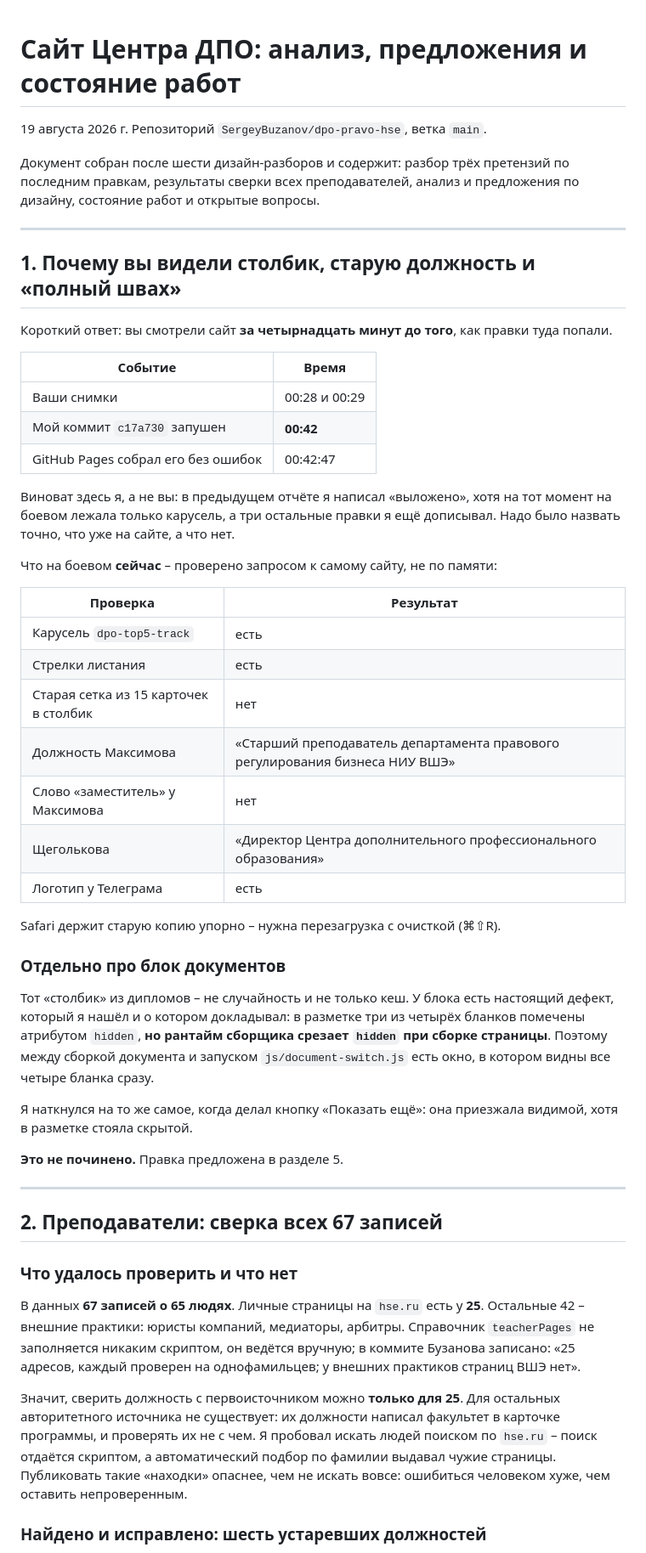
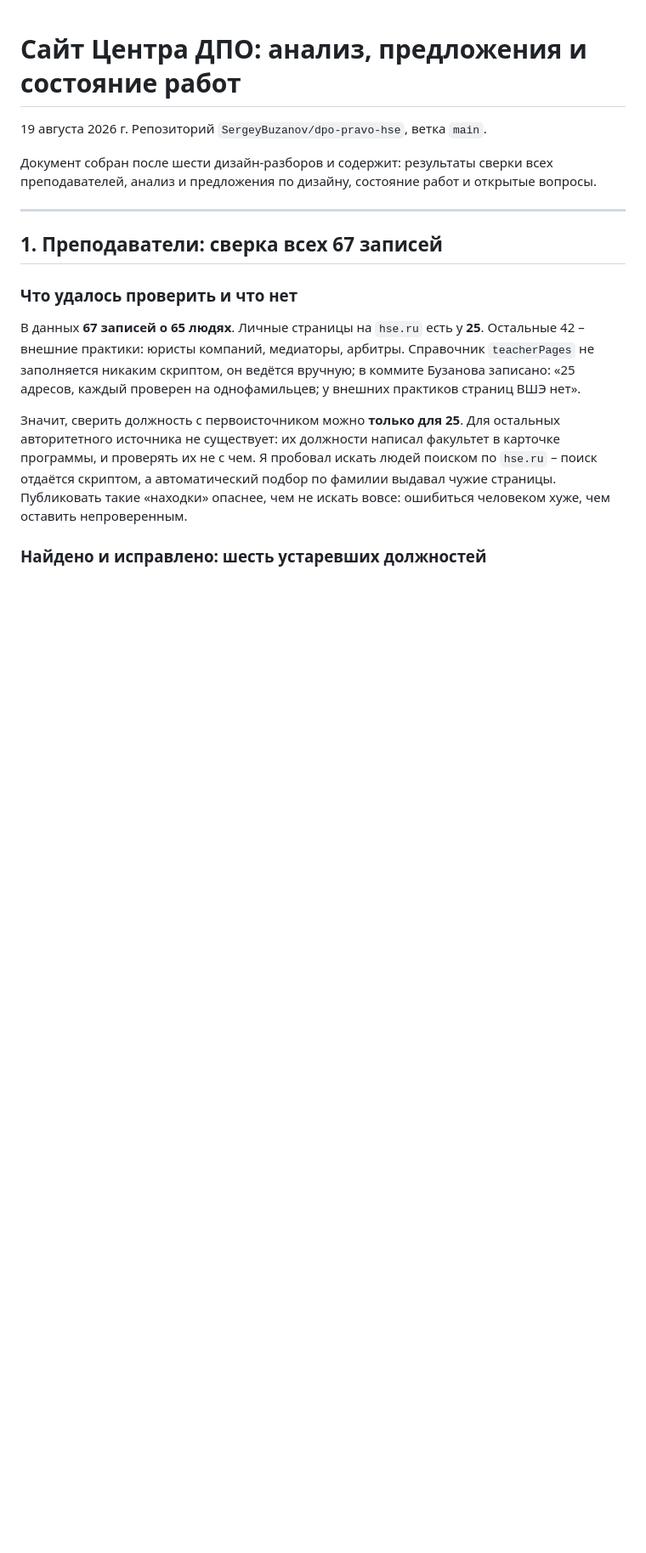
Before and after one commit to SergeyBuzanov/dpo-pravo-hse, a Markdown page: docs/итог-19-08-2026.md, the part around one of its changes. Shown at 85% size. Drawn GitHub-style; blank space fills up the shorter version.

```diff
--- a/docs/итог-19-08-2026.md
+++ b/docs/итог-19-08-2026.md
@@ -2,57 +2,13 @@
 
 19 августа 2026 г. Репозиторий `SergeyBuzanov/dpo-pravo-hse`, ветка `main`.
 
-Документ собран после шести дизайн-разборов и содержит: разбор трёх претензий по
-последним правкам, результаты сверки всех преподавателей, анализ и предложения по
-дизайну, состояние работ и открытые вопросы.
+Документ собран после шести дизайн-разборов и содержит: результаты сверки всех
+преподавателей, анализ и предложения по дизайну, состояние работ и открытые
+вопросы.
 
 ---
 
-## 1. Почему вы видели столбик, старую должность и «полный швах»
-
-Короткий ответ: вы смотрели сайт **за четырнадцать минут до того**, как правки
-туда попали.
-
-| Событие | Время |
-| --- | --- |
-| Ваши снимки | 00:28 и 00:29 |
-| Мой коммит `c17a730` запушен | **00:42** |
-| GitHub Pages собрал его без ошибок | 00:42:47 |
-
-Виноват здесь я, а не вы: в предыдущем отчёте я написал «выложено», хотя на тот
-момент на боевом лежала только карусель, а три остальные правки я ещё дописывал.
-Надо было назвать точно, что уже на сайте, а что нет.
-
-Что на боевом **сейчас** – проверено запросом к самому сайту, не по памяти:
-
-| Проверка | Результат |
-| --- | --- |
-| Карусель `dpo-top5-track` | есть |
-| Стрелки листания | есть |
-| Старая сетка из 15 карточек в столбик | нет |
-| Должность Максимова | «Старший преподаватель департамента правового регулирования бизнеса НИУ ВШЭ» |
-| Слово «заместитель» у Максимова | нет |
-| Щеголькова | «Директор Центра дополнительного профессионального образования» |
-| Логотип у Телеграма | есть |
-
-Safari держит старую копию упорно – нужна перезагрузка с очисткой (⌘⇧R).
-
-### Отдельно про блок документов
-
-Тот «столбик» из дипломов – не случайность и не только кеш. У блока есть
-настоящий дефект, который я нашёл и о котором докладывал: в разметке три из
-четырёх бланков помечены атрибутом `hidden`, **но рантайм сборщика срезает
-`hidden` при сборке страницы**. Поэтому между сборкой документа и запуском
-`js/document-switch.js` есть окно, в котором видны все четыре бланка сразу.
-
-Я наткнулся на то же самое, когда делал кнопку «Показать ещё»: она приезжала
-видимой, хотя в разметке стояла скрытой.
-
-**Это не починено.** Правка предложена в разделе 5.
-
----
-
-## 2. Преподаватели: сверка всех 67 записей
+## 1. Преподаватели: сверка всех 67 записей
 
 ### Что удалось проверить и что нет
 
```
Also changed, not shown: other parts of docs/итог-19-08-2026.md (+25 -12 lines).
